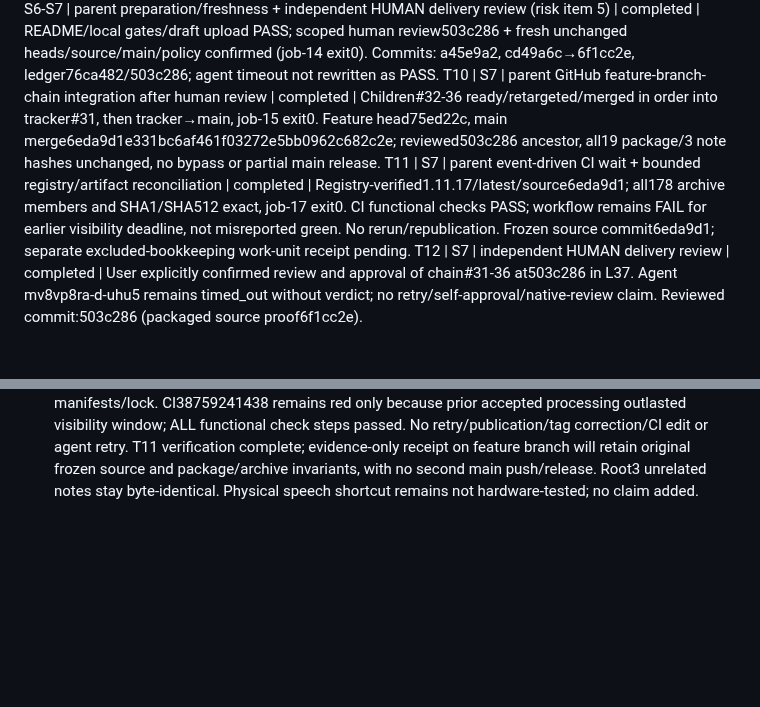
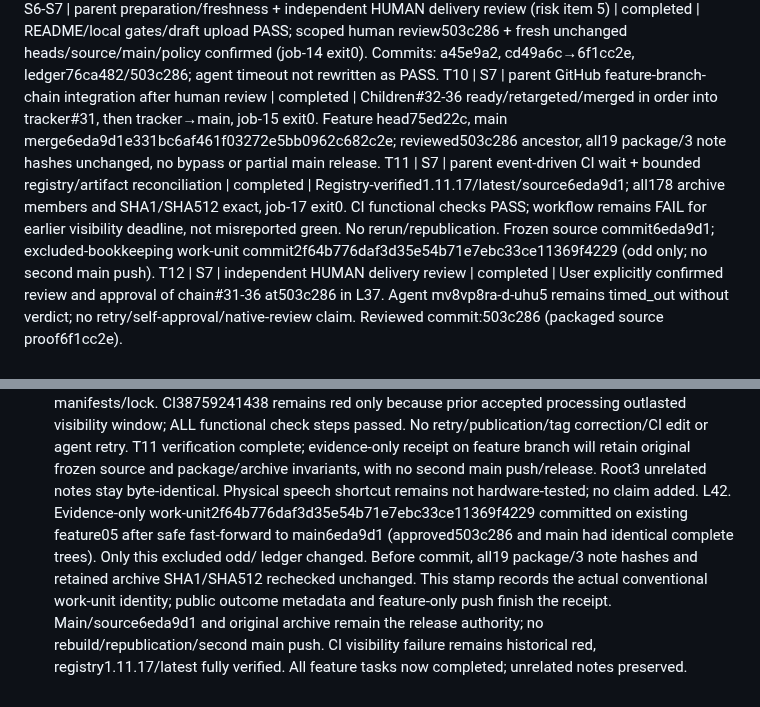
Before and after one commit to OsdyOrtiz/Osdy-Pi, a Markdown page: odd/tasks/agent-response-speech.md, 2 parts joined by grey strips. Drawn GitHub-style; blank space fills up the shorter version.

Commit message:
docs(speech): link immutable release evidence

```diff
--- a/odd/tasks/agent-response-speech.md
+++ b/odd/tasks/agent-response-speech.md
@@ -23,7 +23,7 @@ T7 | S5, S4 regression | delegated UI writer, parallel disjoint unit B | complet
 T8 | S5, S1-S4 regression | parent integration checks + independent verifier (async playback/session ownership) | completed | Sequential 905 tests + typecheck/lint/diff-check PASS; independent S1-S5 PASS (106 focused tests + seven integrated probe groups). Final parent 106/106 + diff-check/branch ancestry PASS. Native assess unavailable; independent high-risk proof supplied. Live audible/TUI acceptance unverified. Commit: not authorized.
 T9 | S6-S7 | parent preparation/freshness + independent HUMAN delivery review (risk item 5) | completed | README/local gates/draft upload PASS; scoped human review503c286 + fresh unchanged heads/source/main/policy confirmed (job-14 exit0). Commits: a45e9a2, cd49a6c→6f1cc2e, ledger76ca482/503c286; agent timeout not rewritten as PASS.
 T10 | S7 | parent GitHub feature-branch-chain integration after human review | completed | Children#32-36 ready/retargeted/merged in order into tracker#31, then tracker→main, job-15 exit0. Feature head75ed22c, main merge6eda9d1e331bc6af461f03272e5bb0962c682c2e; reviewed503c286 ancestor, all19 package/3 note hashes unchanged, no bypass or partial main release.
-T11 | S7 | parent event-driven CI wait + bounded registry/artifact reconciliation | completed | Registry-verified1.11.17/latest/source6eda9d1; all178 archive members and SHA1/SHA512 exact, job-17 exit0. CI functional checks PASS; workflow remains FAIL for earlier visibility deadline, not misreported green. No rerun/republication. Frozen source commit6eda9d1; separate excluded-bookkeeping work-unit receipt pending.
+T11 | S7 | parent event-driven CI wait + bounded registry/artifact reconciliation | completed | Registry-verified1.11.17/latest/source6eda9d1; all178 archive members and SHA1/SHA512 exact, job-17 exit0. CI functional checks PASS; workflow remains FAIL for earlier visibility deadline, not misreported green. No rerun/republication. Frozen source commit6eda9d1; excluded-bookkeeping work-unit commit2f64b776daf3d35e54b71e7ebc33ce11369f4229 (odd only; no second main push).
 T12 | S7 | independent HUMAN delivery review | completed | User explicitly confirmed review and approval of chain#31-36 at503c286 in L37. Agent mv8vp8ra-d-uhu5 remains timed_out without verdict; no retry/self-approval/native-review claim. Reviewed commit:503c286 (packaged source proof6f1cc2e).
 
 ## Log
@@ -73,3 +73,4 @@ L38. Freshness job-14 exit0 in7s: exact six reviewed head/base/draft/size identi
 L39. Integration job-15 exit0 in57s: children#32→#33→#34→#35→#36 marked ready, focused-base retarget/readback and exact-head merge in order into tracker#31; only after all children, tracker ready and merged to main. Feature integration head75ed22c793e460dbaca3979595e9a50bc4b4a377, main6eda9d1e331bc6af461f03272e5bb0962c682c2e. Main untouched until complete feature. Approved503c286 ancestor and all19 package hashes verified against final feature/main trees; complete diff constrained to intended feature/ledger;3 unrelated note hashes unchanged. No--admin/force, source mutation or manual publish/version/tag/GitHub Release. All6 PRs MERGED. T10 complete using actual merge identity, T11 starts exact-main push workflow watch and official artifact/registry reconciliation; publication not yet claimed.
 L40. Watch job-16 exit1 preserved for exact workflow38759241438/attempt1/main6eda9d1. All checks job steps success: release tests, npm test, typecheck, lint, diff-check. Publish allocation/archive validation and artifact retention success. npm output accepted osdy-pi1.11.17 at15:20:30 with processing notice;15:21:23 bounded visibility reconciliation failed, workflow red. CI-reported sha1d9adbf49f9cdb39c3c3bbc3e3ef86c4a0900b125 and178 files provisional until retained archive inspection. Artifact npm-release-38759241438-1. No auth failure or functional regression shown; no rerun/republication/CI deadline changes. Preauthorized job-17 now downloads exact archive and independently compares dynamic committed inputs/finalized manifest, SHA1/SHA512/inventory, then at most6 read-only official-registry observations10s apart. T11 remains active until actual registry proof or one concrete blocked result. CI red must be reported even if later registry validation succeeds.
 L41. Read-only verification job-17 exit0 in10s. Exact artifact npm-release-38759241438-1 downloaded to .pi-dev/speech-delivery/release/artifact/osdy-pi-1.11.17.tgz; all178 regular tar members dynamically compared to immutable main6eda9d1e331bc6af461f03272e5bb0962c682c2e (only finalized manifest version/releaseSource/repository permitted), inventory exact, unsafe paths/types/duplicates/internal/credential inputs rejected, all19 feature inputs match frozen hashes. SHA1d9adbf49f9cdb39c3c3bbc3e3ef86c4a0900b125; SHA512 sha512-QYVAVnbH4O9h4uIJ1h8RHJI0ui2bjnF2HyBfWM64VGCRJI8wOaKF7nGQt2VTFtfx5U0td87GQWNF7jtfXHGr8A==. Official https://registry.npmjs.org/ first observation HTTP200: version1.11.17, releaseSource exact6eda9d1, both dist hashes match retained archive, latest1.11.17. verified-release.json/archive-verified.json retain complete proof/file digests. Source manifests remain1.11.0; CI aligned disposable manifests/lock. CI38759241438 remains red only because prior accepted processing outlasted visibility window; ALL functional check steps passed. No retry/publication/tag correction/CI edit or agent retry. T11 verification complete; evidence-only receipt on feature branch will retain original frozen source and package/archive invariants, with no second main push/release. Root3 unrelated notes stay byte-identical. Physical speech shortcut remains not hardware-tested; no claim added.
+L42. Evidence-only work-unit2f64b776daf3d35e54b71e7ebc33ce11369f4229 committed on existing feature05 after safe fast-forward to main6eda9d1 (approved503c286 and main had identical complete trees). Only this excluded odd/ ledger changed. Before commit, all19 package/3 note hashes and retained archive SHA1/SHA512 rechecked unchanged. This stamp records the actual conventional work-unit identity; public outcome metadata and feature-only push finish the receipt. Main/source6eda9d1 and original archive remain the release authority; no rebuild/republication/second main push. CI visibility failure remains historical red, registry1.11.17/latest fully verified. All feature tasks now completed; unrelated notes preserved.
```
